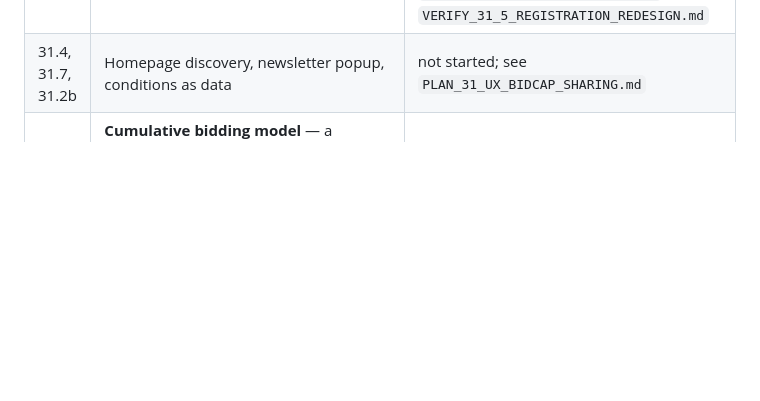
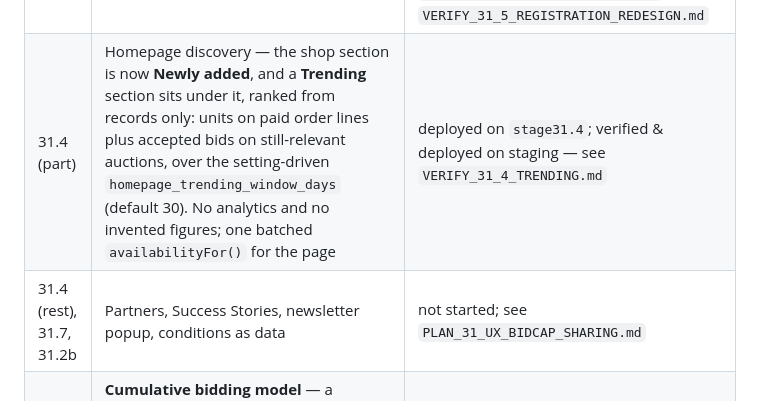
Before and after one commit to majcreatives/as-is-commerce, a Markdown page: docs/ROADMAP.md, the part around the change. GitHub-like rendering; blank space fills up the shorter version.

```diff
--- a/docs/ROADMAP.md
+++ b/docs/ROADMAP.md
@@ -73,7 +73,8 @@ stated.
 | 31.6 | Notification badge on the mobile menu button | deployed |
 | — | Header menu dead on pages that are not Livewire components (Alpine ships inside Livewire's bundle) | fixed, deployed |
 | 31.5 | Registration redesign — split-screen desktop layout (dark marketing hero + white centered form), First/Last name inputs, required phone + optional email, show/hide password toggle; social login and terms checkbox omitted (no OAuth infrastructure; 31.3 legal pages remain deferred) | first deployed on `stage31.5` (two-column card); redesigned as a split-screen and deployed on `stage31.5b`; hero simplified to an image-only left column on `stage31.5c`; hero SVG made valid XML on `stage31.5d`; hero asset URL versioned (`?v=2`) on `stage31.5e` so the Hostinger edge cache serves the corrected file; verified & deployed on staging (2026-09-25) — see `VERIFY_31_5B_REGISTER_SPLIT.md` and `VERIFY_31_5_REGISTRATION_REDESIGN.md` |
-| 31.4, 31.7, 31.2b | Homepage discovery, newsletter popup, conditions as data | not started; see `PLAN_31_UX_BIDCAP_SHARING.md` |
+| 31.4 (part) | Homepage discovery — the shop section is now **Newly added**, and a **Trending** section sits under it, ranked from records only: units on paid order lines plus accepted bids on still-relevant auctions, over the setting-driven `homepage_trending_window_days` (default 30). No analytics and no invented figures; one batched `availabilityFor()` for the page | deployed on `stage31.4`; verified & deployed on staging — see `VERIFY_31_4_TRENDING.md` |
+| 31.4 (rest), 31.7, 31.2b | Partners, Success Stories, newsletter popup, conditions as data | not started; see `PLAN_31_UX_BIDCAP_SHARING.md` |
 | **32** | **Cumulative bidding model** — a bidder's position is their total credits consumed; the server works out the one bid that lands them a step ahead; the largest total wins. `PLAN_32_FIXED_BID_INCREMENT.md` | deployed on `stage32.1`; verified & deployed on staging — see `VERIFY_32_CUMULATIVE_BIDDING.md` |
 | — | **Pot-target bidding** — a second, earlier way to close: the sum of every accepted bid reaching an admin-chosen Credits figure closes the auction at once, whoever is leading wins for their own, much smaller spend. Ships with `CreditAmount`, a display layer for Credits (the raw ledger count is now "subcredits," re-denominated ×10,000 in the same release its divisor changes, so no customer-visible figure moves). Working title only — not yet assigned a stage number; see `PLAN_POT_TARGET_BIDDING.md`. | deployed on `stage32.2`, verified & deployed on staging — see `VERIFY_POT_TARGET_BIDDING.md` |
 | — | **Raw-subcredit leak fix** — bid, credit-purchase, referral, rejected-bid and room messages, plus credit-package pluralisation, now render Credits at the customer scale via `CreditAmount` (removes 10,000× raw counts leaked from the re-denomination; ledger rows already written keep their historical text, new writes are clean). | deployed on `stage32.3`, verified & deployed on staging (2026-09-24) |
```
Also changed, not shown: docs/PLAN_31_UX_BIDCAP_SHARING.md (+9 -6 lines), docs/VERIFY_31_4_TRENDING.md (added, +103 -0 lines).
